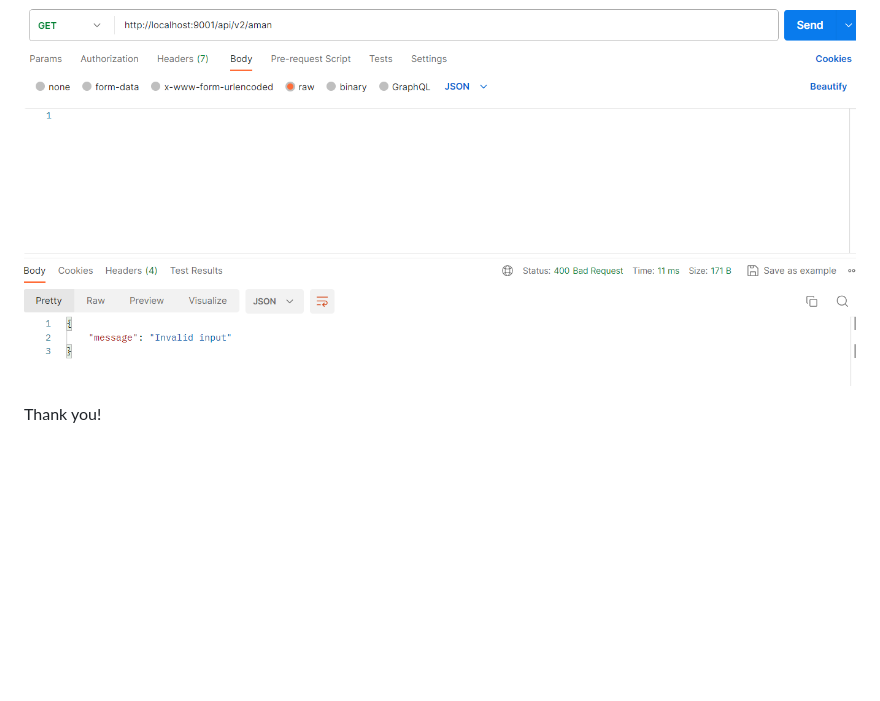
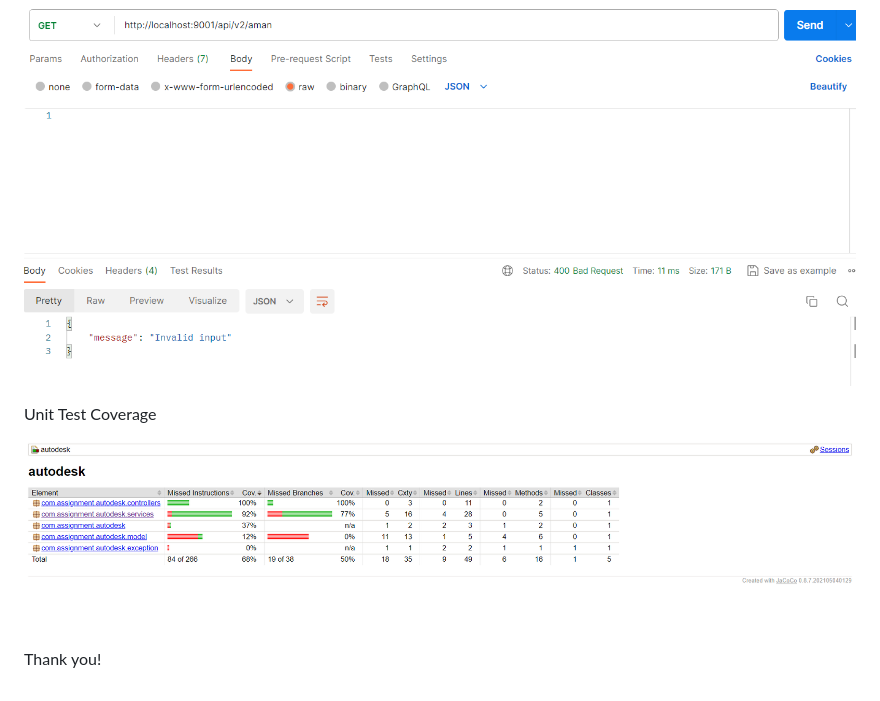
Before and after one commit to aman2705/Autodesk-Assignment, a Markdown page: README.md, the part around the change. Drawn GitHub-style; pictures changed too: image-6.png (added); blank space fills up the shorter version.

Commit message:
Added Jacoco Unit test case coverage
Added Jacoco unit test case coverage and added proofs of it

```diff
--- a/README.md
+++ b/README.md
@@ -33,4 +33,8 @@ Sample Responses:-
 
 ![Alt text](image-5.png)
 
+Unit Test Coverage
+
+![Alt text](image-6.png)
+
 Thank you!
```
Also changed, not shown: 2 other files.
